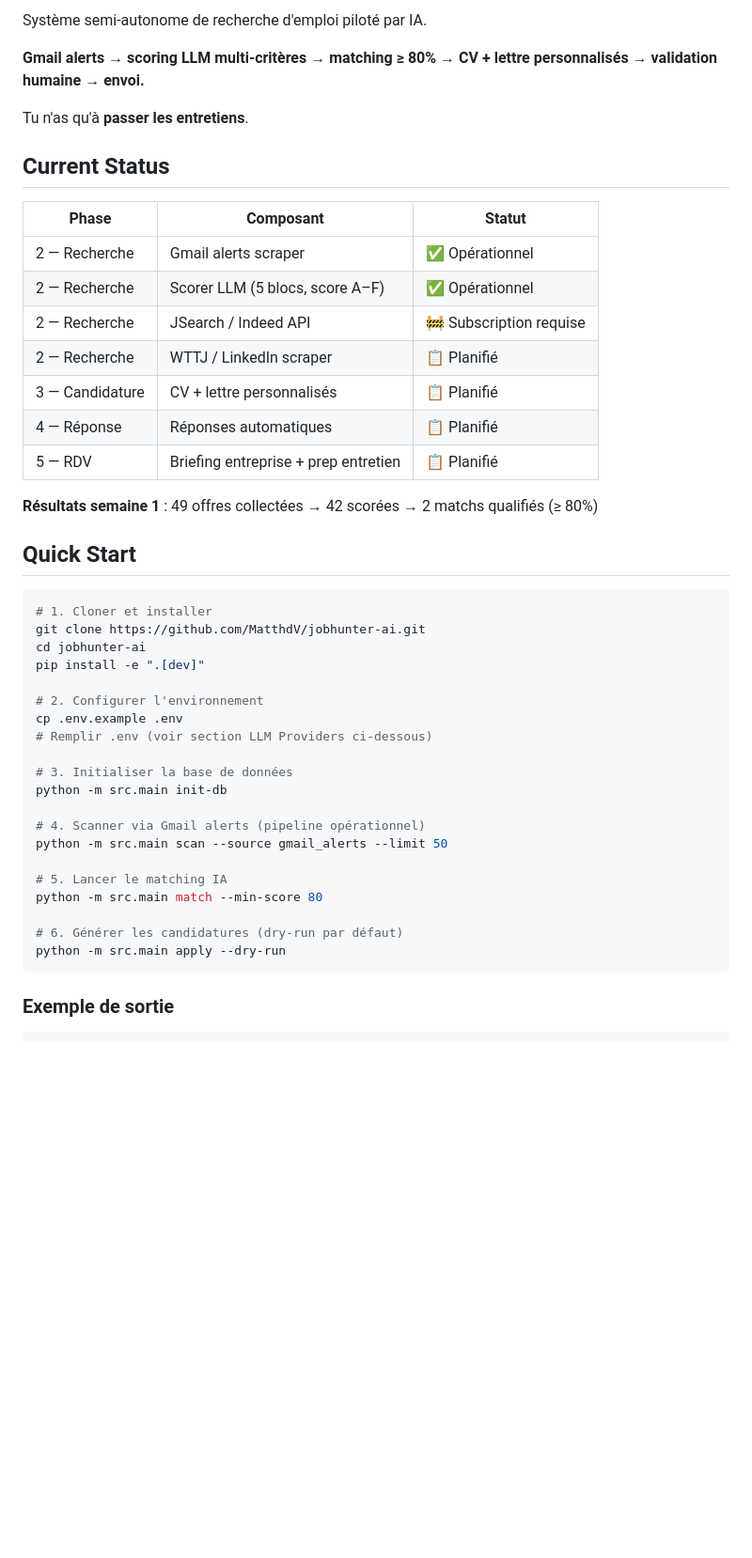
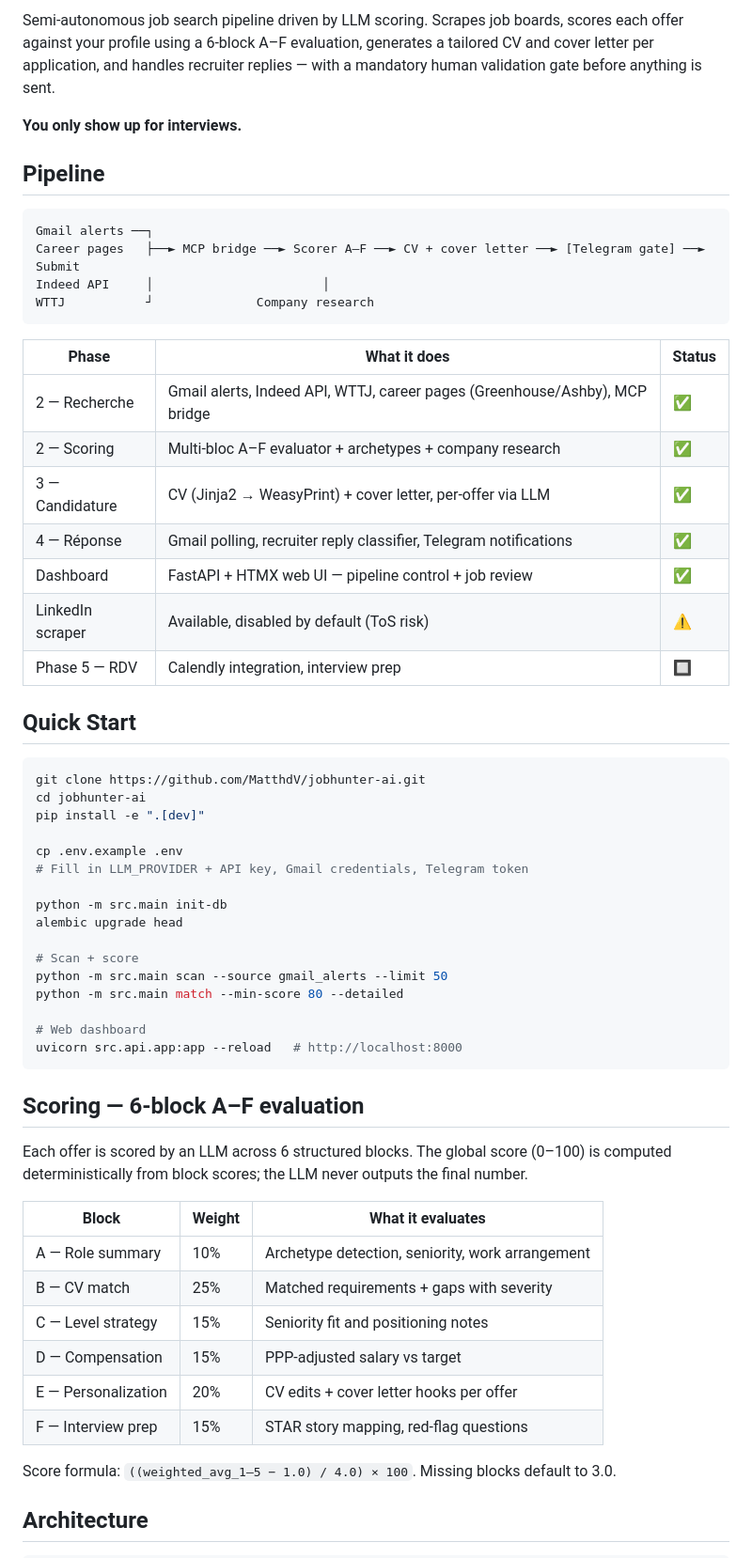
Before and after one commit to MatthdV/jobhunter-ai, a Markdown page: README.md, the part around one of its changes. Shown at 94% size. Drawn GitHub-style; blank space fills up the shorter version.

````diff
--- a/README.md
+++ b/README.md
@@ -6,49 +5,63 @@
 
-Système semi-autonome de recherche d'emploi piloté par IA.
+Semi-autonomous job search pipeline driven by LLM scoring. Scrapes job boards, scores each offer against your profile using a 6-block A–F evaluation, generates a tailored CV and cover letter per application, and handles recruiter replies — with a mandatory human validation gate before anything is sent.
 
-**Gmail alerts → scoring LLM multi-critères → matching ≥ 80% → CV + lettre personnalisés → validation humaine → envoi.**
+**You only show up for interviews.**
 
-Tu n'as qu'à **passer les entretiens**.
+## Pipeline
 
-## Current Status
+```
+Gmail alerts ──┐
+Career pages   ├──► MCP bridge ──► Scorer A–F ──► CV + cover letter ──► [Telegram gate] ──► Submit
+Indeed API     │                       │
+WTTJ           ┘              Company research
+```
 
-| Phase | Composant | Statut |
-|-------|-----------|--------|
-| 2 — Recherche | Gmail alerts scraper | ✅ Opérationnel |
-| 2 — Recherche | Scorer LLM (5 blocs, score A–F) | ✅ Opérationnel |
-| 2 — Recherche | JSearch / Indeed API | 🚧 Subscription requise |
-| 2 — Recherche | WTTJ / LinkedIn scraper | 📋 Planifié |
-| 3 — Candidature | CV + lettre personnalisés | 📋 Planifié |
-| 4 — Réponse | Réponses automatiques | 📋 Planifié |
-| 5 — RDV | Briefing entreprise + prep entretien | 📋 Planifié |
-
-**Résultats semaine 1** : 49 offres collectées → 42 scorées → 2 matchs qualifiés (≥ 80%)
+| Phase | What it does | Status |
+|-------|-------------|--------|
+| 2 — Recherche | Gmail alerts, Indeed API, WTTJ, career pages (Greenhouse/Ashby), MCP bridge | ✅ |
+| 2 — Scoring | Multi-bloc A–F evaluator + archetypes + company research | ✅ |
+| 3 — Candidature | CV (Jinja2 → WeasyPrint) + cover letter, per-offer via LLM | ✅ |
+| 4 — Réponse | Gmail polling, recruiter reply classifier, Telegram notifications | ✅ |
+| Dashboard | FastAPI + HTMX web UI — pipeline control + job review | ✅ |
+| LinkedIn scraper | Available, disabled by default (ToS risk) | ⚠️ |
+| Phase 5 — RDV | Calendly integration, interview prep | 🔲 |
 
 ## Quick Start
 
 ```bash
-# 1. Cloner et installer
 git clone https://github.com/MatthdV/jobhunter-ai.git
 cd jobhunter-ai
 pip install -e ".[dev]"
 
-# 2. Configurer l'environnement
 cp .env.example .env
-# Remplir .env (voir section LLM Providers ci-dessous)
+# Fill in LLM_PROVIDER + API key, Gmail credentials, Telegram token
 
-# 3. Initialiser la base de données
 python -m src.main init-db
+alembic upgrade head
 
-# 4. Scanner via Gmail alerts (pipeline opérationnel)
+# Scan + score
 python -m src.main scan --source gmail_alerts --limit 50
+python -m src.main match --min-score 80 --detailed
 
-# 5. Lancer le matching IA
-python -m src.main match --min-score 80
-
-# 6. Générer les candidatures (dry-run par défaut)
-python -m src.main apply --dry-run
+# Web dashboard
+uvicorn src.api.app:app --reload   # http://localhost:8000
 ```
 
-### Exemple de sortie
+## Scoring — 6-block A–F evaluation
+
+Each offer is scored by an LLM across 6 structured blocks. The global score (0–100) is computed deterministically from block scores; the LLM never outputs the final number.
+
+| Block | Weight | What it evaluates |
+|-------|--------|-------------------|
+| A — Role summary | 10% | Archetype detection, seniority, work arrangement |
+| B — CV match | 25% | Matched requirements + gaps with severity |
+| C — Level strategy | 15% | Seniority fit and positioning notes |
+| D — Compensation | 15% | PPP-adjusted salary vs target |
+| E — Personalization | 20% | CV edits + cover letter hooks per offer |
+| F — Interview prep | 15% | STAR story mapping, red-flag questions |
+
+Score formula: `((weighted_avg_1–5 − 1.0) / 4.0) × 100`. Missing blocks default to 3.0.
+
+## Architecture
 
 ```
````
Also changed, not shown: other parts of README.md (+80 -99 lines).
